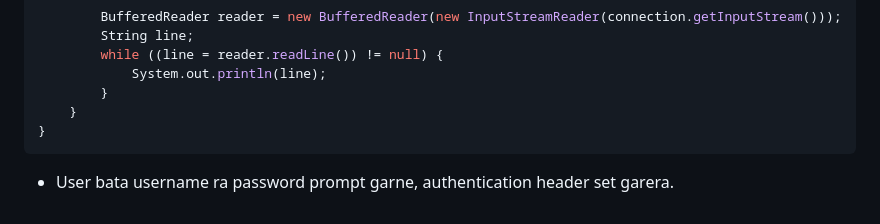
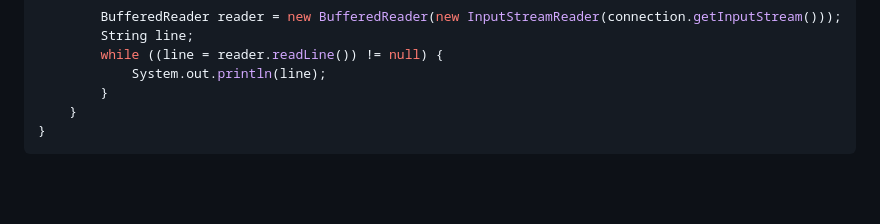
Before and after one commit to nepathyaorg/network-programming, a Markdown page: ayush-pandey/Assignment/unit3-assignment.md, the part around the change. GitHub-like rendering; blank space fills up the shorter version.

````diff
--- a/ayush-pandey/Assignment/unit3-assignment.md
+++ b/ayush-pandey/Assignment/unit3-assignment.md
@@ -226,5 +226,3 @@ public class PasswordPromptSite {
     }
 }
 ```
-
-- User bata username ra password prompt garne, authentication header set garera.
````
